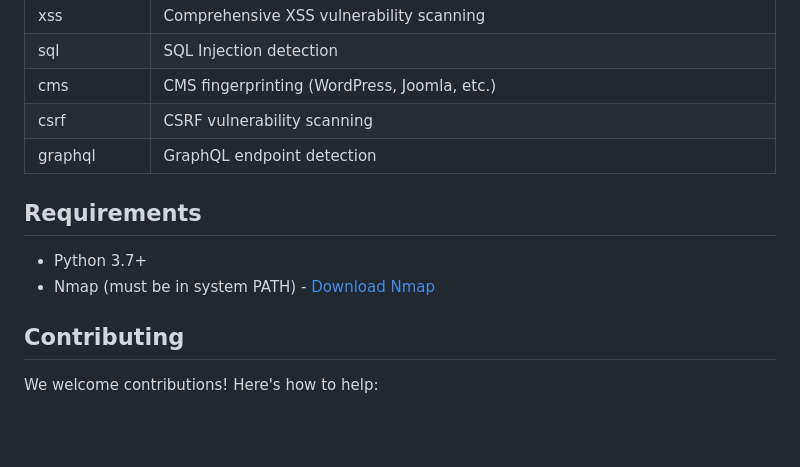
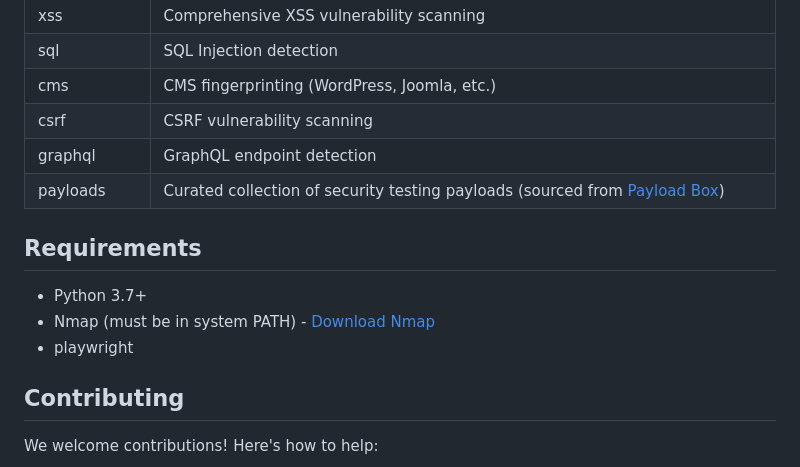
Before and after one commit to R0salman/OpenRecon, a Markdown page: README.md, the part around the change. GitHub-like rendering; blank space fills up the shorter version.

```diff
--- a/README.md
+++ b/README.md
@@ -109,10 +109,12 @@ openrecon scan --target example.com --flags "-T4 -F"
 | cms | CMS fingerprinting (WordPress, Joomla, etc.) |
 | csrf | CSRF vulnerability scanning |
 | graphql | GraphQL endpoint detection |
+| payloads |  Curated collection of security testing payloads (sourced from [Payload Box](https://github.com/payloadbox)) |
 
 ## Requirements
 - Python 3.7+
 - Nmap (must be in system PATH) - [Download Nmap](https://nmap.org/download.html)
+- playwright
 
 ## Contributing
 
```
